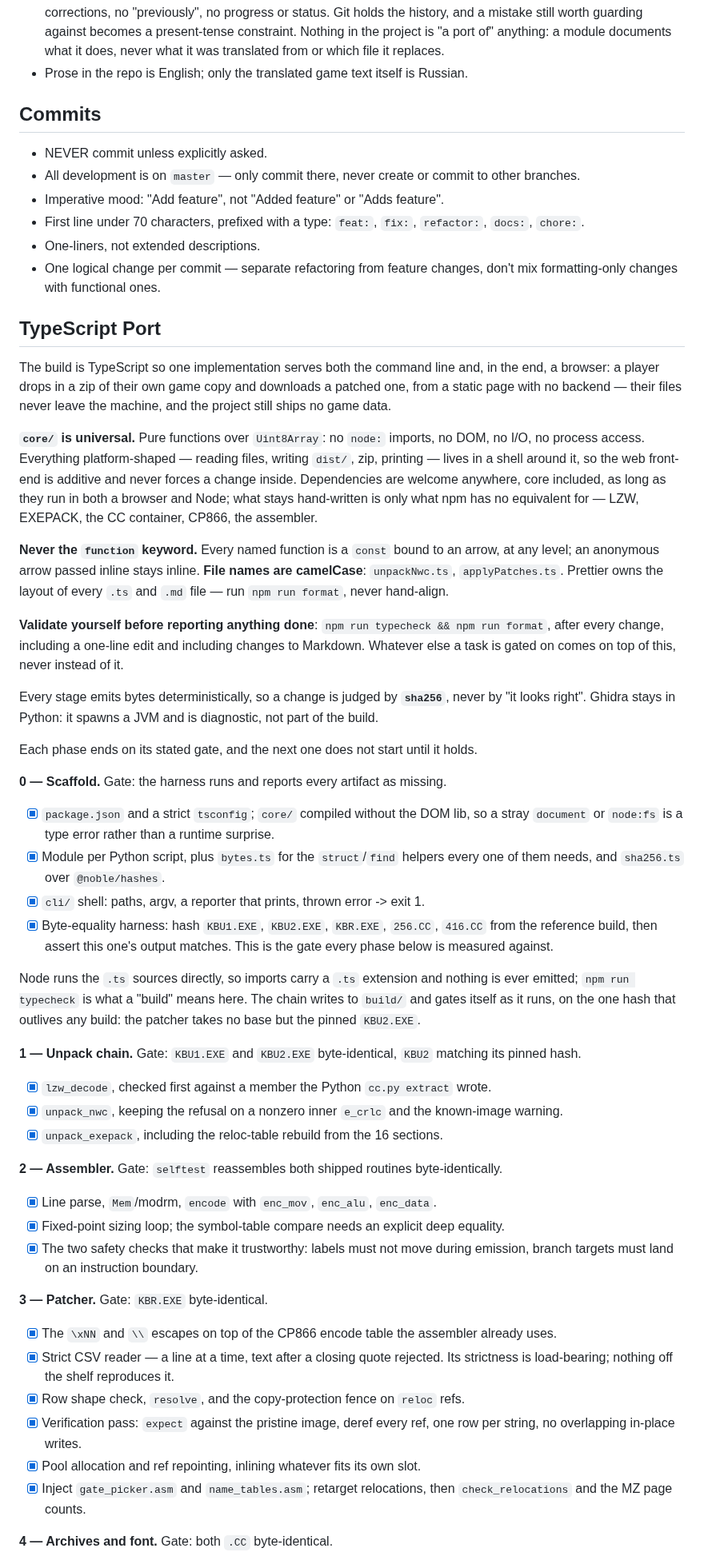
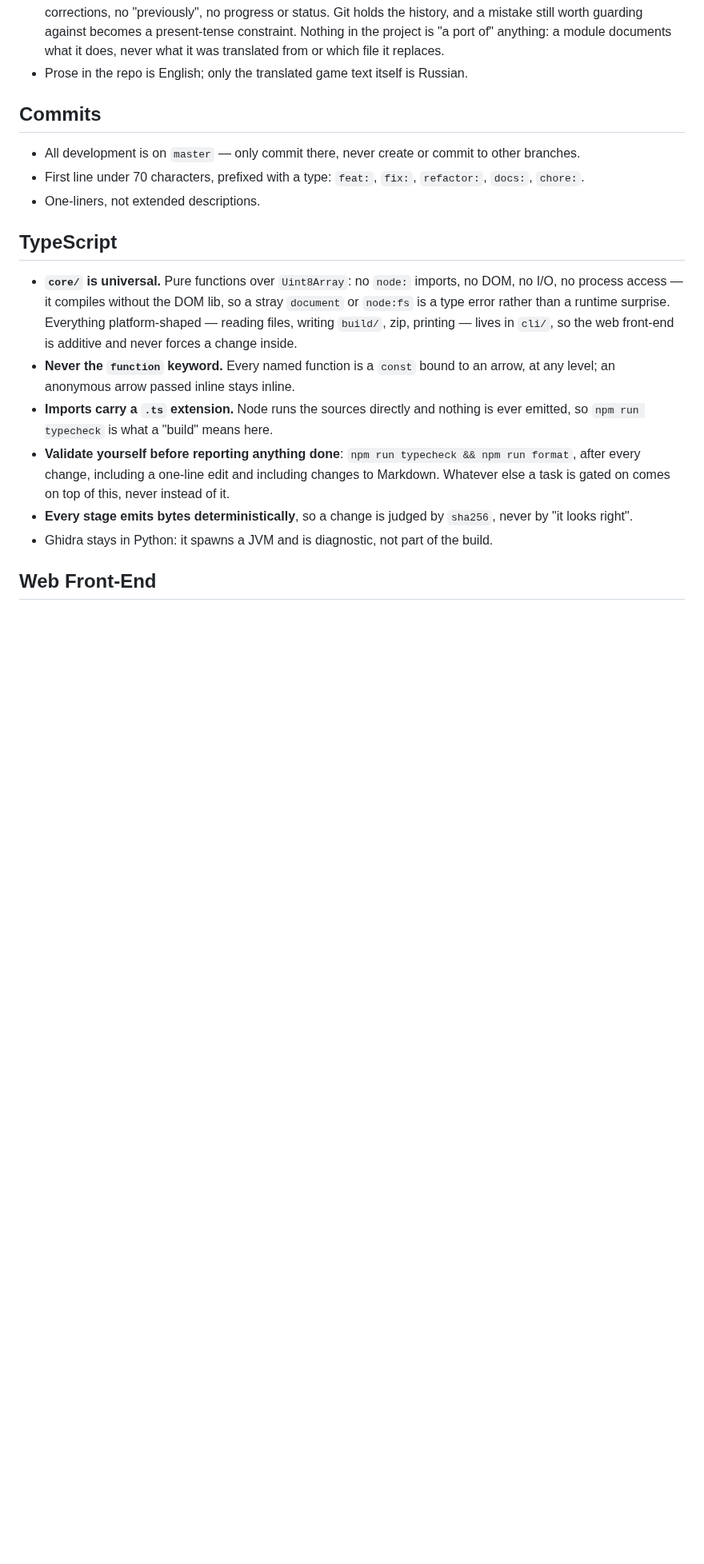
Before and after one commit to atiupin/kbr, a Markdown page: CLAUDE.md, the part around one of its changes. Shown at 80% size. Rendered like a GitHub page; blank space fills up the shorter version.

Commit message:
docs: cut the finished phases and assumed rules from CLAUDE.md

```diff
--- a/CLAUDE.md
+++ b/CLAUDE.md
@@ -25,85 +24,29 @@
 
 ## Commits
 
-- NEVER commit unless explicitly asked.
 - All development is on `master` — only commit there, never create or commit to other
   branches.
-- Imperative mood: "Add feature", not "Added feature" or "Adds feature".
 - First line under 70 characters, prefixed with a type: `feat:`, `fix:`, `refactor:`,
   `docs:`, `chore:`.
 - One-liners, not extended descriptions.
-- One logical change per commit — separate refactoring from feature changes, don't mix
-  formatting-only changes with functional ones.
 
-## TypeScript Port
+## TypeScript
 
-The build is TypeScript so one implementation serves both the command line and, in the end, a
-browser: a player drops in a zip of their own game copy and downloads a patched one, from a
-static page with no backend — their files never leave the machine, and the project still ships
-no game data.
+- **`core/` is universal.** Pure functions over `Uint8Array`: no `node:` imports, no DOM, no
+  I/O, no process access — it compiles without the DOM lib, so a stray `document` or
+  `node:fs` is a type error rather than a runtime surprise. Everything platform-shaped —
+  reading files, writing `build/`, zip, printing — lives in `cli/`, so the web front-end is
+  additive and never forces a change inside.
+- **Never the `function` keyword.** Every named function is a `const` bound to an arrow, at
+  any level; an anonymous arrow passed inline stays inline.
+- **Imports carry a `.ts` extension.** Node runs the sources directly and nothing is ever
+  emitted, so `npm run typecheck` is what a "build" means here.
+- **Validate yourself before reporting anything done**: `npm run typecheck && npm run format`,
+  after every change, including a one-line edit and including changes to Markdown. Whatever
+  else a task is gated on comes on top of this, never instead of it.
+- **Every stage emits bytes deterministically**, so a change is judged by `sha256`, never by
+  "it looks right".
+- Ghidra stays in Python: it spawns a JVM and is diagnostic, not part of the build.
 
-**`core/` is universal.** Pure functions over `Uint8Array`: no `node:` imports, no DOM, no I/O,
-no process access. Everything platform-shaped — reading files, writing `dist/`, zip, printing —
-lives in a shell around it, so the web front-end is additive and never forces a change inside.
-Dependencies are welcome anywhere, core included, as long as they run in both a browser and
-Node; what stays hand-written is only what npm has no equivalent for — LZW, EXEPACK, the CC
-container, CP866, the assembler.
+## Web Front-End
 
-**Never the `function` keyword.** Every named function is a `const` bound to an arrow, at any
-level; an anonymous arrow passed inline stays inline. **File names are camelCase**:
-`unpackNwc.ts`, `applyPatches.ts`. Prettier owns the layout of every `.ts` and `.md` file —
-run `npm run format`, never hand-align.
-
-**Validate yourself before reporting anything done**: `npm run typecheck && npm run format`,
-after every change, including a one-line edit and including changes to Markdown. Whatever else
-a task is gated on comes on top of this, never instead of it.
-
-Every stage emits bytes deterministically, so a change is judged by **`sha256`**, never by "it
-looks right". Ghidra stays in Python: it spawns a JVM and is diagnostic, not part of the build.
-
-Each phase ends on its stated gate, and the next one does not start until it holds.
-
-**0 — Scaffold.** Gate: the harness runs and reports every artifact as missing.
-
-- [x] `package.json` and a strict `tsconfig`; `core/` compiled without the DOM lib, so a stray
-      `document` or `node:fs` is a type error rather than a runtime surprise.
-- [x] Module per Python script, plus `bytes.ts` for the `struct`/`find` helpers every one of
-      them needs, and `sha256.ts` over `@noble/hashes`.
-- [x] `cli/` shell: paths, argv, a reporter that prints, thrown error -> exit 1.
-- [x] Byte-equality harness: hash `KBU1.EXE`, `KBU2.EXE`, `KBR.EXE`, `256.CC`, `416.CC` from
-      the reference build, then assert this one's output matches. This is the gate every
-      phase below is measured against.
-
-Node runs the `.ts` sources directly, so imports carry a `.ts` extension and nothing is ever
-emitted; `npm run typecheck` is what a "build" means here. The chain writes to `build/` and
-gates itself as it runs, on the one hash that outlives any build: the patcher takes no base
-but the pinned `KBU2.EXE`.
-
-**1 — Unpack chain.** Gate: `KBU1.EXE` and `KBU2.EXE` byte-identical, `KBU2` matching its
-pinned hash.
-
-- [x] `lzw_decode`, checked first against a member the Python `cc.py extract` wrote.
-- [x] `unpack_nwc`, keeping the refusal on a nonzero inner `e_crlc` and the known-image warning.
-- [x] `unpack_exepack`, including the reloc-table rebuild from the 16 sections.
-
-**2 — Assembler.** Gate: `selftest` reassembles both shipped routines byte-identically.
-
-- [x] Line parse, `Mem`/modrm, `encode` with `enc_mov`, `enc_alu`, `enc_data`.
-- [x] Fixed-point sizing loop; the symbol-table compare needs an explicit deep equality.
-- [x] The two safety checks that make it trustworthy: labels must not move during emission,
-      branch targets must land on an instruction boundary.
-
-**3 — Patcher.** Gate: `KBR.EXE` byte-identical.
-
-- [x] The `\xNN` and `\\` escapes on top of the CP866 encode table the assembler already uses.
-- [x] Strict CSV reader — a line at a time, text after a closing quote rejected. Its strictness
-      is load-bearing; nothing off the shelf reproduces it.
-- [x] Row shape check, `resolve`, and the copy-protection fence on `reloc` refs.
-- [x] Verification pass: `expect` against the pristine image, deref every ref, one row per
-      string, no overlapping in-place writes.
-- [x] Pool allocation and ref repointing, inlining whatever fits its own slot.
-- [x] Inject `gate_picker.asm` and `name_tables.asm`; retarget relocations, then
-      `check_relocations` and the MZ page counts.
-
-**4 — Archives and font.** Gate: both `.CC` byte-identical.
-
```
Also changed, not shown: other parts of CLAUDE.md (+7 -23 lines).
